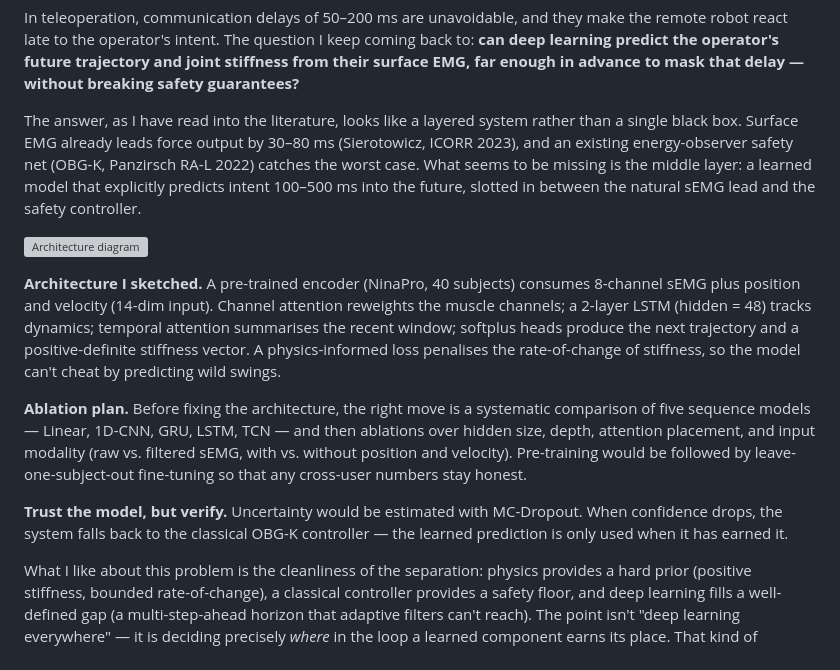
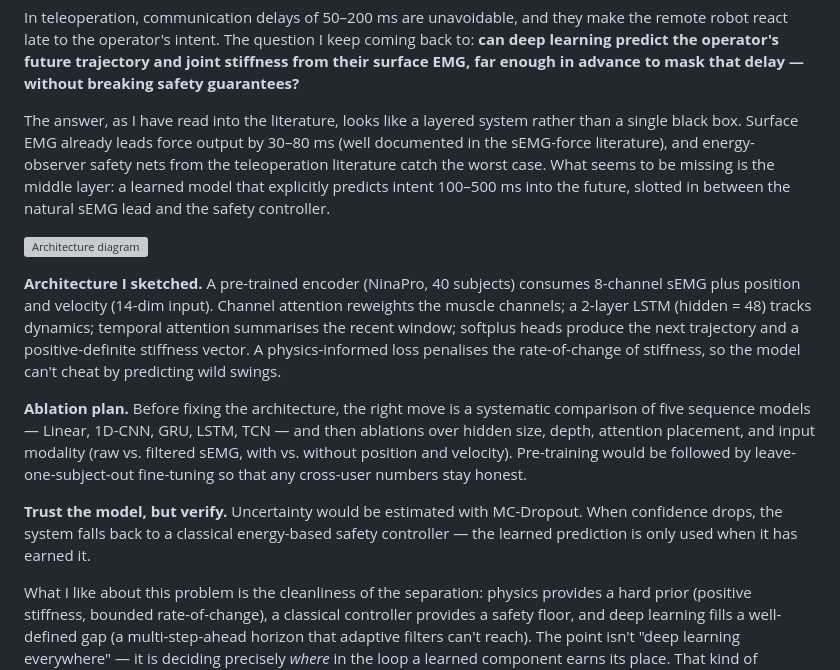
Before and after one commit to Tianhao1314/Tianhao1314.github.io, a Markdown page: blog_post.md, the part around the change. Drawn GitHub-style; grey boxes are pictures that could not be loaded.

Commit message:
Refactor text for improved clarity and coherence

```diff
--- a/blog_post.md
+++ b/blog_post.md
@@ -16,11 +16,11 @@ to mask that delay — without breaking safety guarantees?**
 
 The answer, as I have read into the literature, looks like a layered system
 rather than a single black box. Surface EMG already leads force output by
-30–80 ms (Sierotowicz, ICORR 2023), and an existing energy-observer safety
-net (OBG-K, Panzirsch RA-L 2022) catches the worst case. What seems to be
-missing is the middle layer: a learned model that explicitly predicts intent
-100–500 ms into the future, slotted in between the natural sEMG lead and the
-safety controller.
+30–80 ms (well documented in the sEMG-force literature), and energy-observer
+safety nets from the teleoperation literature catch the worst case. What
+seems to be missing is the middle layer: a learned model that explicitly
+predicts intent 100–500 ms into the future, slotted in between the natural
+sEMG lead and the safety controller.
 
 ![Architecture diagram](architecture.svg)
 
@@ -40,8 +40,9 @@ velocity). Pre-training would be followed by leave-one-subject-out
 fine-tuning so that any cross-user numbers stay honest.
 
 **Trust the model, but verify.** Uncertainty would be estimated with
-MC-Dropout. When confidence drops, the system falls back to the classical
-OBG-K controller — the learned prediction is only used when it has earned it.
+MC-Dropout. When confidence drops, the system falls back to a classical
+energy-based safety controller — the learned prediction is only used when it
+has earned it.
 
 What I like about this problem is the cleanliness of the separation: physics
 provides a hard prior (positive stiffness, bounded rate-of-change), a
```
